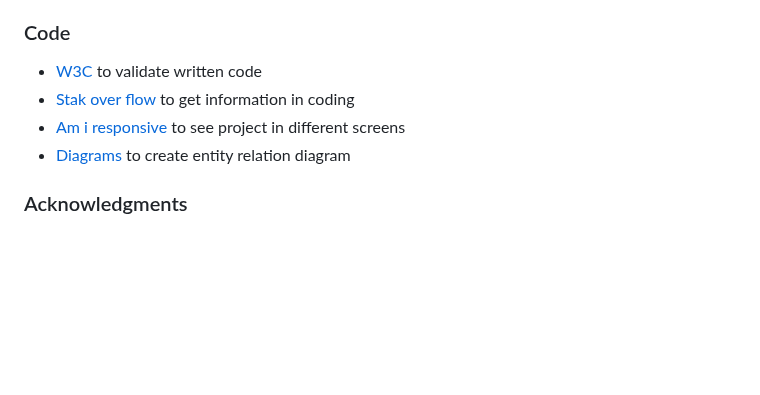
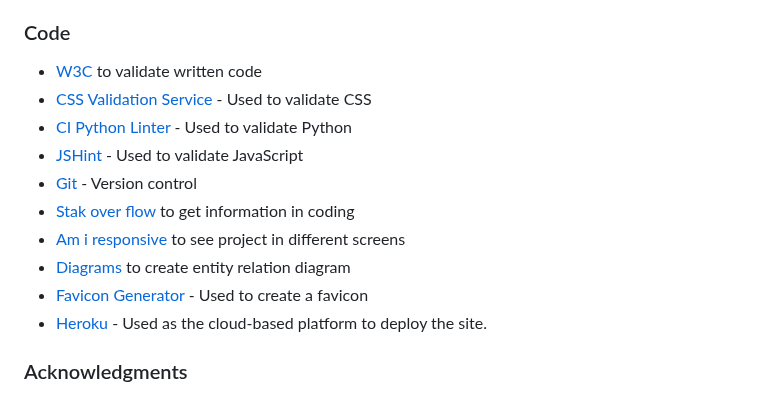
Before and after one commit to mohanadpro/resturant-booking-table, a Markdown page: README.md, the part around the change. Drawn GitHub-style; blank space fills up the shorter version.

Commit message:
update README.md file code section

```diff
--- a/README.md
+++ b/README.md
@@ -161,9 +161,16 @@ Please see  [TESTING.md](TESTING.md) for all the detailed testing performed.
 * Images : from https://www.google.com
 ### Code
 * [W3C](https://validator.w3.org/) to validate written code
+* [CSS Validation Service](https://jigsaw.w3.org/css-validator/) - Used to validate CSS
+* [CI Python Linter](https://pep8ci.herokuapp.com/#) - Used to validate Python
+* [JSHint](https://jshint.com/) - Used to validate JavaScript
+* [Git](https://git-scm.com/) - Version control
 * [Stak over flow](https://stackoverflow.com/) to get information in coding
 * [Am i responsive](https://ui.dev/amiresponsive) to see project in different screens
 * [Diagrams](https://app.diagrams.net/) to create entity relation diagram
+* [Favicon Generator](https://realfavicongenerator.net/) - Used to create a favicon
+* [Heroku](https://www.heroku.com/) - Used as the cloud-based platform to deploy the site.
+
 
 ### Acknowledgments
 
```
